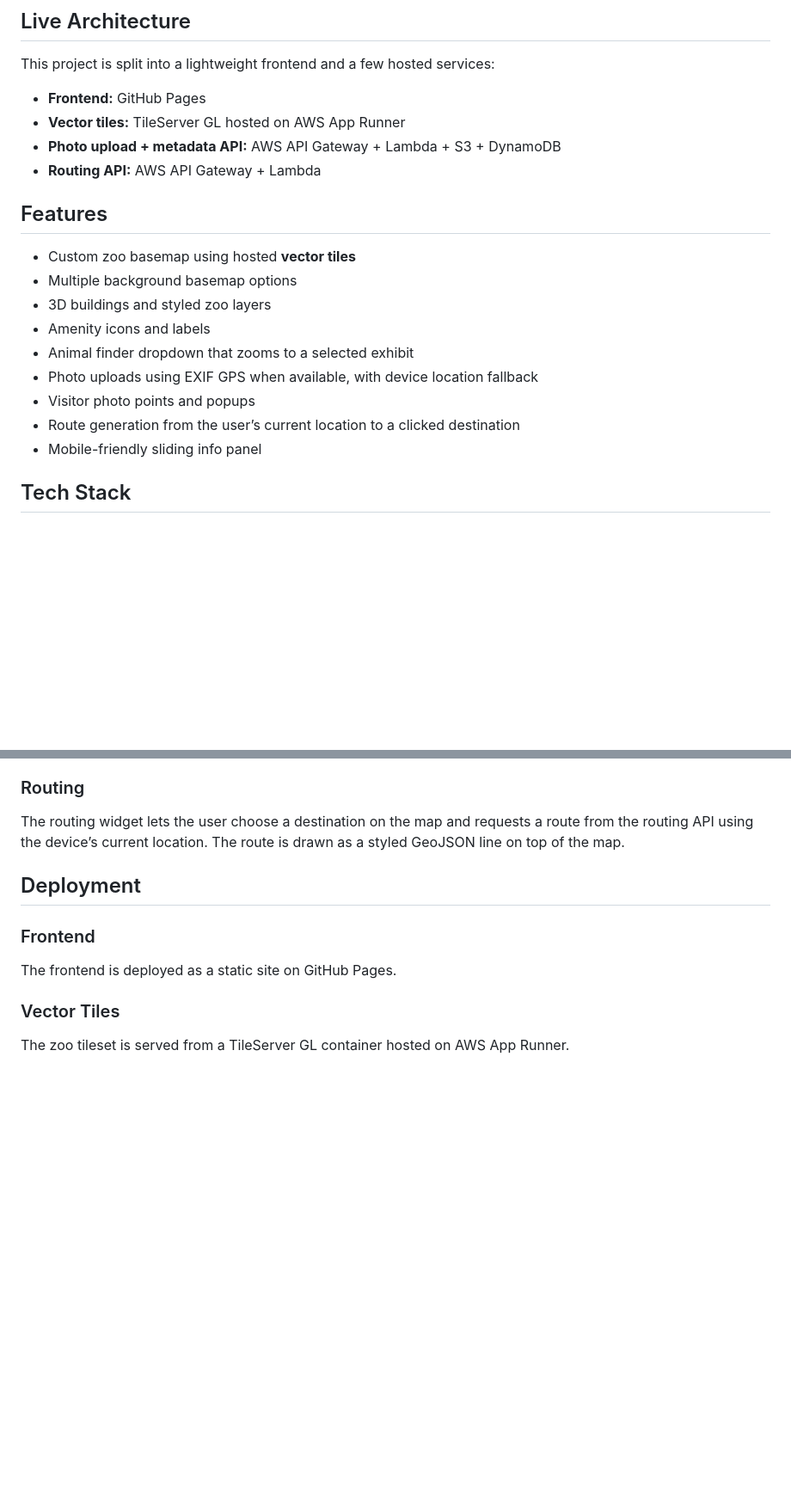
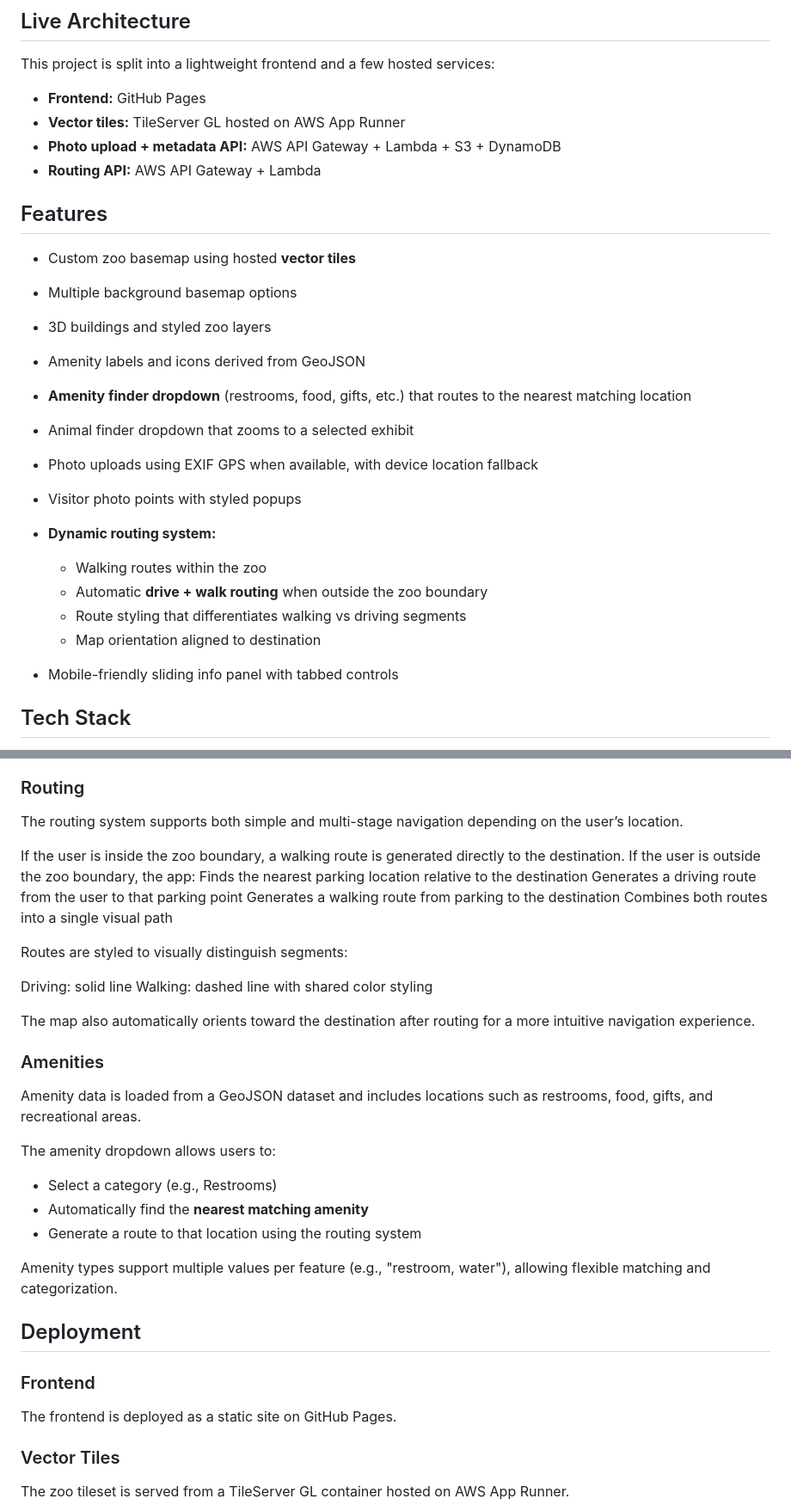
Before and after one commit to chadlanoway/Henry-Vilas-Zoo-App, a Markdown page: README.md, 2 parts joined by grey strips. Shown at 86% size. Drawn GitHub-style; blank space fills up the shorter version.

```diff
--- a/README.md
+++ b/README.md
@@ -16,17 +16,24 @@ This project is split into a lightweight frontend and a few hosted services:
 * **Photo upload + metadata API:** AWS API Gateway + Lambda + S3 + DynamoDB
 * **Routing API:** AWS API Gateway + Lambda
 
+
 ## Features
 
 * Custom zoo basemap using hosted **vector tiles**
 * Multiple background basemap options
 * 3D buildings and styled zoo layers
-* Amenity icons and labels
+* Amenity labels and icons derived from GeoJSON
+* **Amenity finder dropdown** (restrooms, food, gifts, etc.) that routes to the nearest matching location
 * Animal finder dropdown that zooms to a selected exhibit
 * Photo uploads using EXIF GPS when available, with device location fallback
-* Visitor photo points and popups
-* Route generation from the user’s current location to a clicked destination
-* Mobile-friendly sliding info panel
+* Visitor photo points with styled popups
+* **Dynamic routing system:**
+
+  * Walking routes within the zoo
+  * Automatic **drive + walk routing** when outside the zoo boundary
+  * Route styling that differentiates walking vs driving segments
+  * Map orientation aligned to destination
+* Mobile-friendly sliding info panel with tabbed controls
 
 ## Tech Stack
 
@@ -85,7 +93,34 @@ Users can upload a photo from the app. The upload flow requests a presigned S3 U
 
 ### Routing
 
-The routing widget lets the user choose a destination on the map and requests a route from the routing API using the device’s current location. The route is drawn as a styled GeoJSON line on top of the map.
+The routing system supports both simple and multi-stage navigation depending on the user’s location.
+
+If the user is inside the zoo boundary, a walking route is generated directly to the destination.
+If the user is outside the zoo boundary, the app:
+Finds the nearest parking location relative to the destination
+Generates a driving route from the user to that parking point
+Generates a walking route from parking to the destination
+Combines both routes into a single visual path
+
+Routes are styled to visually distinguish segments:
+
+Driving: solid line
+Walking: dashed line with shared color styling
+
+The map also automatically orients toward the destination after routing for a more intuitive navigation experience.
+
+### Amenities
+
+Amenity data is loaded from a GeoJSON dataset and includes locations such as restrooms, food, gifts, and recreational areas.
+
+The amenity dropdown allows users to:
+
+* Select a category (e.g., Restrooms)
+* Automatically find the **nearest matching amenity**
+* Generate a route to that location using the routing system
+
+Amenity types support multiple values per feature (e.g., "restroom, water"), allowing flexible matching and categorization.
+
 
 ## Deployment
 
```
Also changed, not shown: other parts of README.md (+1 -0 lines).
